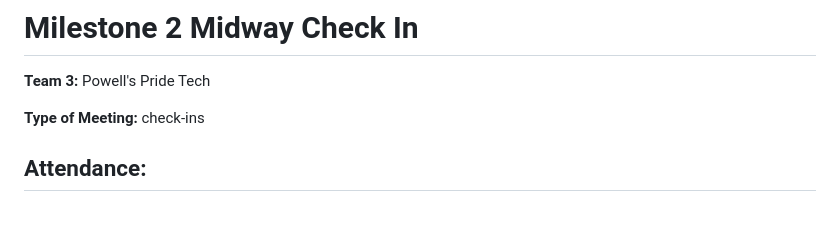
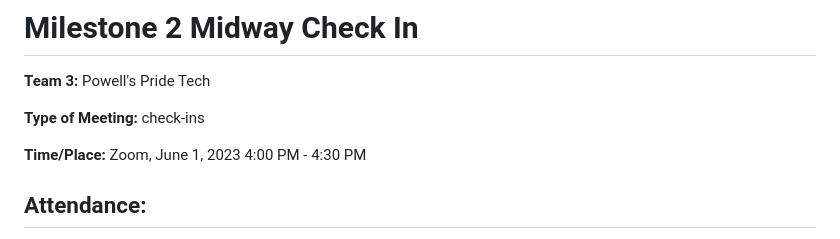
Before and after one commit to cse110-sp23-group3/cse110-sp23-group3, a Markdown page: admin/meetings/060123-Milestone2-Checkin.md, the part around the change. Drawn GitHub-style; blank space fills up the shorter version.

Commit message:
add time/place of meeting

```diff
--- a/admin/meetings/060123-Milestone2-Checkin.md
+++ b/admin/meetings/060123-Milestone2-Checkin.md
@@ -3,6 +3,8 @@
 **Team 3:** Powell's Pride Tech
 
 **Type of Meeting:** check-ins
+
+**Time/Place:** Zoom, June 1, 2023 4:00 PM - 4:30 PM
 
 ## Attendance:
 
```
